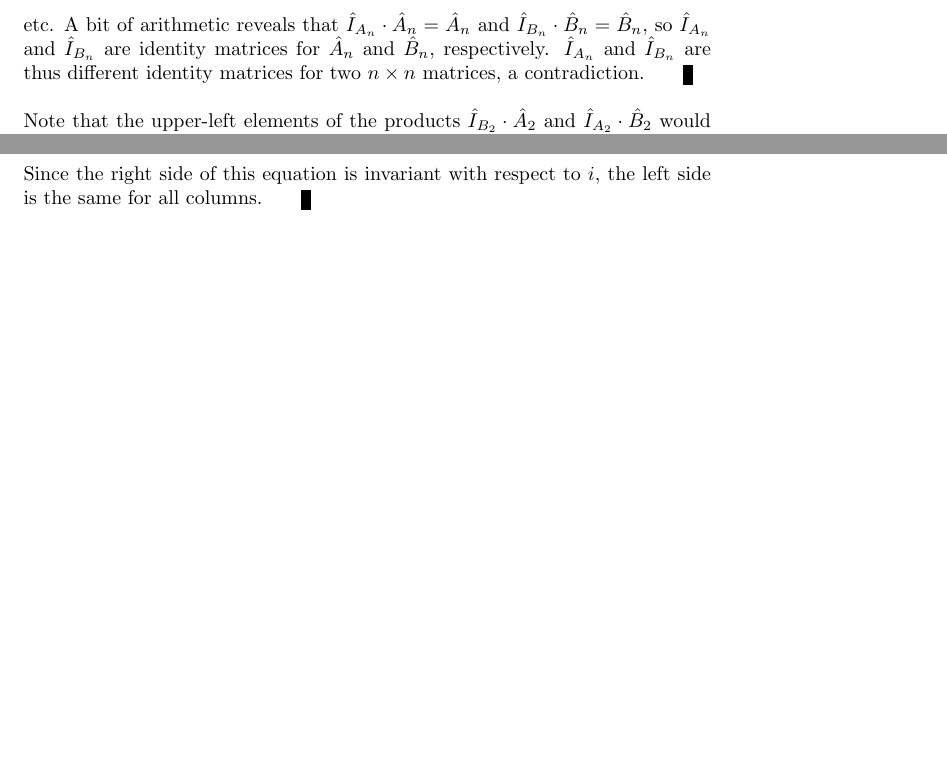
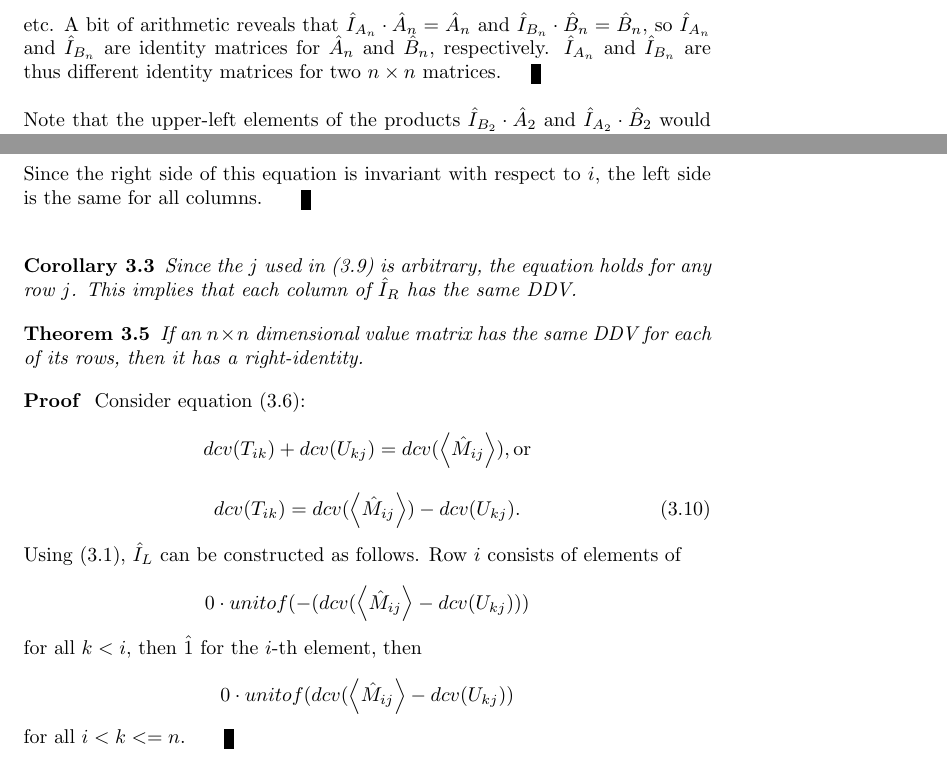
Before and after one commit to tzlaine/Units-BLAS, a LaTeX document (libs/units_blas/paper/units_blas.tex): two parts of pages 4 and 9 of 9, joined at a grey line, cut so that both start at the same text, the shorter picture padded with empty space. Compiled offline with pdfLaTeX.

Commit message:
Added a proof, and some editing/corrections.

```diff
--- a/libs/units_blas/paper/units_blas.tex
+++ b/libs/units_blas/paper/units_blas.tex
@@ -207,8 +204,7 @@ etc.  Now, consider the $n \times n$ dimensional value matrices $\hat I_{A_n}$ a
   \hat 0 & 0 \cdot m & \hat 0 & 1 \cdot m
  \end{matrix} \right] , \]
 
-etc.  A bit of arithmetic reveals that $\hat I_{A_n} \cdot \hat A_n = \hat A_n$ and $\hat I_{B_n} \cdot \hat B_n = \hat B_n$, so $\hat I_{A_n}$ and $\hat I_{B_n}$ are identity matrices for $\hat A_n$ and $\hat B_n$, respectively.  $\hat I_{A_n}$ and $\hat I_{B_n}$ are thus different identity matrices for two $n \times n$ matrices, a contradiction.
-\end{proof}
+etc.  A bit of arithmetic reveals that $\hat I_{A_n} \cdot \hat A_n = \hat A_n$ and $\hat I_{B_n} \cdot \hat B_n = \hat B_n$, so $\hat I_{A_n}$ and $\hat I_{B_n}$ are identity matrices for $\hat A_n$ and $\hat B_n$, respectively.  $\hat I_{A_n}$ and $\hat I_{B_n}$ are thus different identity matrices for two $n \times n$ matrices.\end{proof}
 
 Note that the upper-left elements of the products $\hat I_{B_2} \cdot \hat A_2$ and $\hat I_{A_2} \cdot \hat B_2$ would be respectively
 
@@ -416,4 +412,24 @@ and finally to
 
 Since the right side of this equation is invariant with respect to $i$, the left side is the same for all columns. \end{proof}
 
+\begin{cor}Since the $j$ used in (\ref{final_equation_for_right_identity_ddv_proof}) is arbitrary, the equation holds for any row $j$.  This implies that each column of $\hat I_R$ has the same DDV.\end{cor}
+
+\begin{thm}If an $n \times n$ dimensional value matrix has the same DDV for each of its rows, then it has a right-identity.\end{thm}
+
+\begin{proof} Consider equation (\ref{basic_equation_1_for_right_identity_ddv_proof}):
+
+\[ dcv(T_{ik}) + dcv(U_{kj}) = dcv( \left\langle \hat M_{ij} \right\rangle ) , \mbox{or} \]
+
+\begin{equation} dcv(T_{ik}) = dcv( \left\langle \hat M_{ij} \right\rangle ) - dcv(U_{kj}) . \end{equation}
+
+Using (\ref{basic_equation_1_for_left_identity_ddv_proof}), $\hat I_L$ can be constructed as follows.  Row $i$ consists of elements of
+
+\[ 0 \cdot unitof( -(dcv( \left\langle \hat M_{ij} \right\rangle - dcv(U_{kj}))) \]
+
+for all $k < i$, then $\hat 1$ for the $i$-th element, then
+
+\[ 0 \cdot unitof( dcv( \left\langle \hat M_{ij} \right\rangle - dcv(U_{kj})) \]
+
+for all $i < k <= n$. \end{proof}
+
 \end{document}
```
Also changed, not shown: libs/units_blas/paper/units_blas.tex (15 more changed lines).
